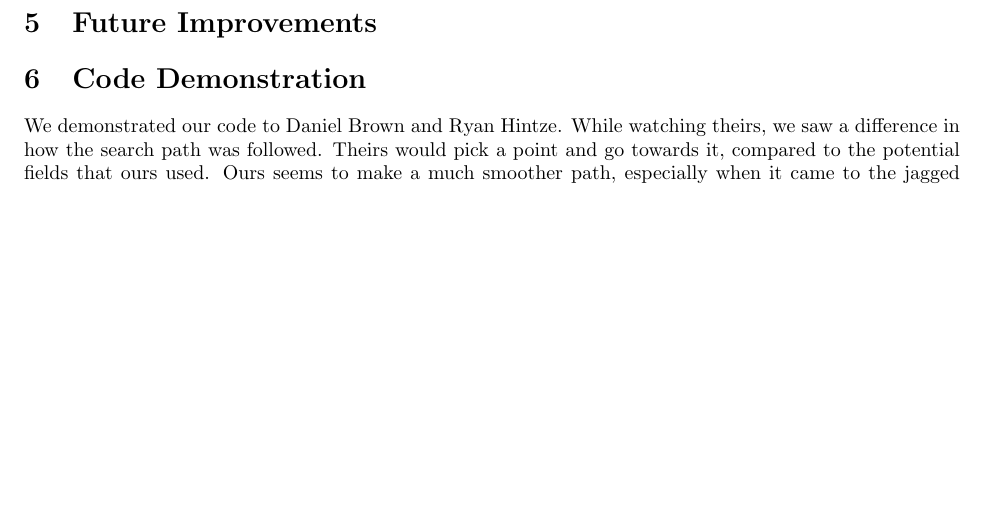
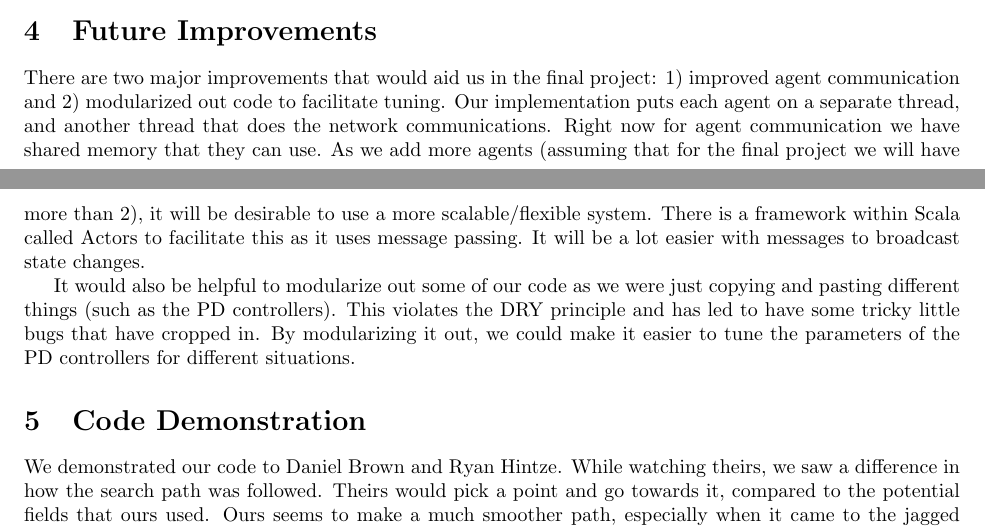
Before and after one commit to tylersouthwick/bzflagagent, a LaTeX document (writeups/multiagent/multiagent.tex): part of page 3 of 4 before the commit and two parts of pages 2 and 3 of 4 after it, the two joined at a grey line, cut so that both start at the same text, the shorter picture padded with empty space. Compiled offline with pdfLaTeX.

Commit message:
added future improvements section

```diff
--- a/writeups/multiagent/multiagent.tex
+++ b/writeups/multiagent/multiagent.tex
@@ -53,6 +52,17 @@ As an example, consider Fig.~\ref{fig:graph_pf_generator}.  Since the tank is di
 
 \section{Future Improvements}
 
+There are two major improvements that would aid us in the final project: 1) improved agent communication and 2) modularized out code to facilitate tuning.
+Our implementation puts each agent on a separate thread, and another thread that does the network communications.
+Right now for agent communication we have shared memory that they can use.
+As we add more agents (assuming that for the final project we will have more than 2), it will be desirable to use a more scalable/flexible system.
+There is a framework within Scala called Actors to facilitate this as it uses message passing.
+It will be a lot easier with messages to broadcast state changes.
+
+It would also be helpful to modularize out some of our code as we were just copying and pasting different things (such as the PD controllers).
+This violates the DRY principle and has led to have some tricky little bugs that have cropped in.
+By modularizing it out, we could make it easier to tune the parameters of the PD controllers for different situations.
+
 \section{Code Demonstration}
 We demonstrated our code to Daniel Brown and Ryan Hintze. While watching theirs, we saw a difference in how the search path was followed.  Theirs would pick a point and go towards it, compared to the potential fields that ours used.  Ours seems to make a much smoother path, especially when it came to the jagged part of the maze. Theirs maneuvered the maze and had no issue killing the guards, collecting the flag, and returning home.
 
```
Also changed, not shown: writeups/multiagent/multiagent.tex (3 more changed lines).
